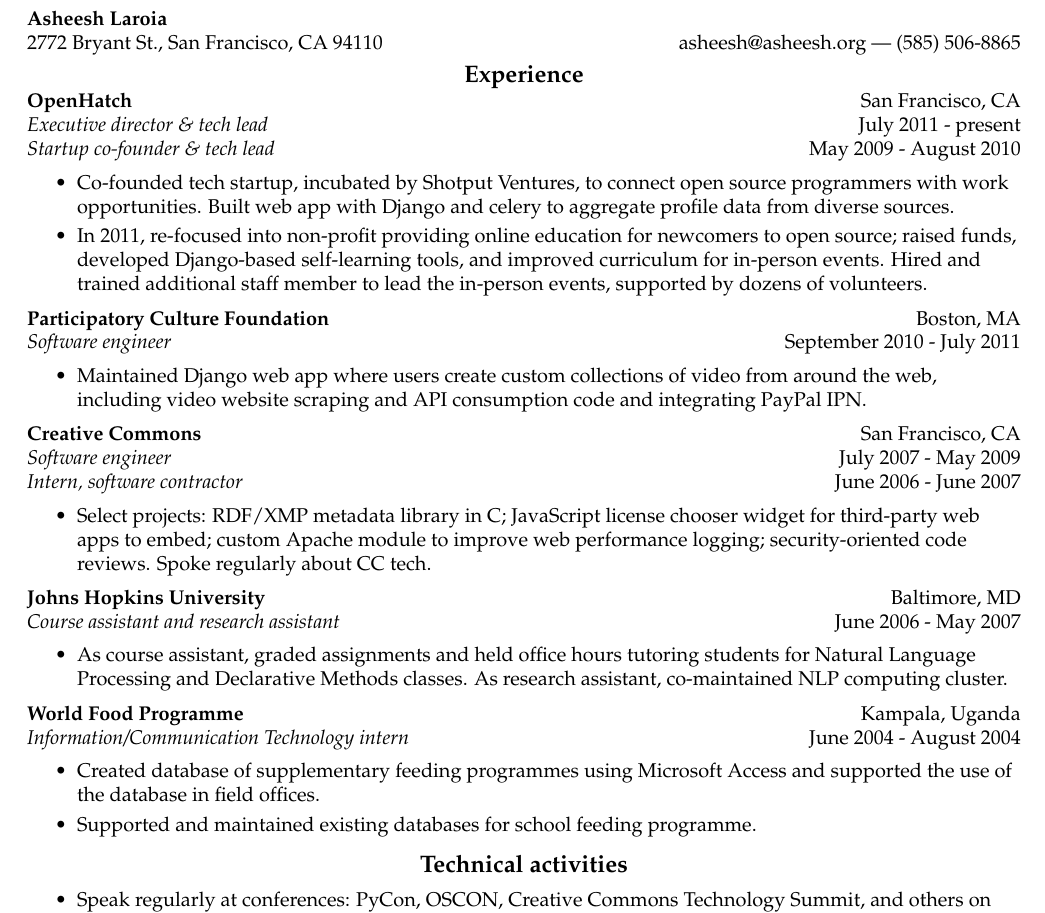
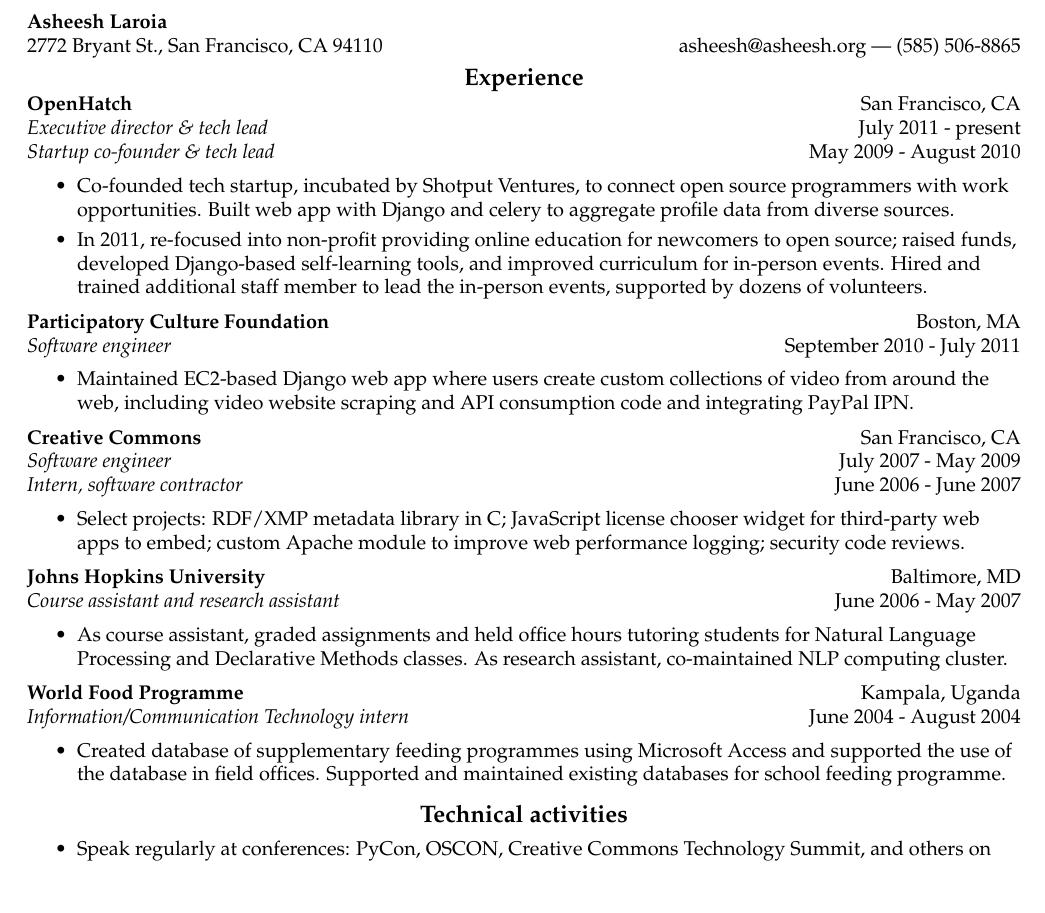
Before and after one commit to ogrishman/resume, a LaTeX CV (resume.tex): part of the page, cut so that both start at the same text, the shorter picture padded with empty space. Compiled offline with pdfLaTeX.

Commit message:
Removed some words

```diff
--- a/resume.tex
+++ b/resume.tex
@@ -10,7 +10,7 @@
 \documentclass[10pt]{article}
 \usepackage{fullpage}
 \usepackage{comment}
-\usepackage[left=0.8in,top=0.5in,right=0.8in,bottom=0.5in,nohead,nofoot]{geometry}
+\usepackage[left=0.8in,top=0.8in,right=0.8in,bottom=0.5in,nohead,nofoot]{geometry}
 \pagestyle{empty}
 \raggedbottom
 \raggedright
@@ -44,7 +44,7 @@
              \emph{Software engineer} & September 2010 - July 2011 \\
 	   \end{tabular*}
 	   \begin{itemize}
-	   \item Maintained Django web app where users create custom collections of video from around the web, including video website scraping and API consumption code and integrating PayPal IPN.
+	   \item Maintained EC2-based Django web app where users create custom collections of video from around the web, including video website scraping and API consumption code and integrating PayPal IPN.
 	   \end{itemize}
 
 	   \begin{tabular*}{6.9in}{l@{\extracolsep{\fill}}r}
@@ -53,7 +53,7 @@
              \emph{Intern, software contractor} & June 2006 - June 2007 \\
 	   \end{tabular*}
 	   \begin{itemize}
-	   \item Select projects: RDF/XMP metadata library in C; JavaScript license chooser widget for third-party web apps to embed; custom Apache module to improve web performance logging; security-oriented code reviews. Spoke regularly about CC tech.
+	   \item Select projects: RDF/XMP metadata library in C; JavaScript license chooser widget for third-party web apps to embed; custom Apache module to improve web performance logging; security code reviews.
 	   \end{itemize}
 	   \begin{tabular*}{6.9in}{l@{\extracolsep{\fill}}r}
              \textbf{Johns Hopkins University} & Baltimore, MD \\
@@ -68,8 +68,7 @@
 	     \emph{Information/Communication Technology intern} & June 2004 - August 2004  \\
 	   \end{tabular*}
 	   \begin{itemize}
-	   \item Created database of supplementary feeding programmes using Microsoft Access and supported the use of the database in field offices.
-	   \item Supported and maintained existing databases for school feeding programme.
+	   \item Created database of supplementary feeding programmes using Microsoft Access and supported the use of the database in field offices. Supported and maintained existing databases for school feeding programme.
 	   \end{itemize}
 
 
```
